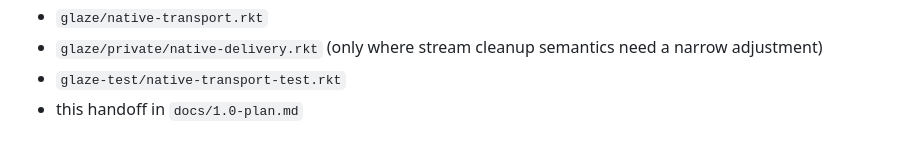
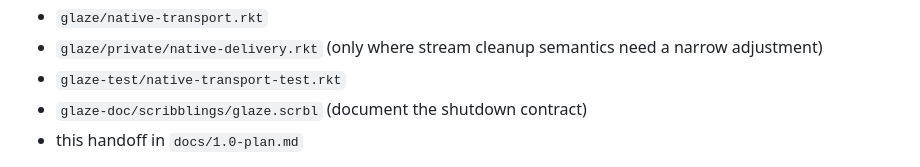
Before and after one commit to turinglambdaai/glaze, a Markdown page: docs/1.0-plan.md, the part around the change. Drawn GitHub-style.

Commit message:
docs(plan): include public shutdown contract in G2-N4

```diff
--- a/docs/1.0-plan.md
+++ b/docs/1.0-plan.md
@@ -202,6 +202,7 @@ Owned files:
 - `glaze/private/native-delivery.rkt` (only where stream cleanup semantics
   need a narrow adjustment)
 - `glaze-test/native-transport-test.rkt`
+- `glaze-doc/scribblings/glaze.scrbl` (document the shutdown contract)
 - this handoff in `docs/1.0-plan.md`
 
 Keep public module paths, exported names, GLZ1 wire framing, cancellation
```
